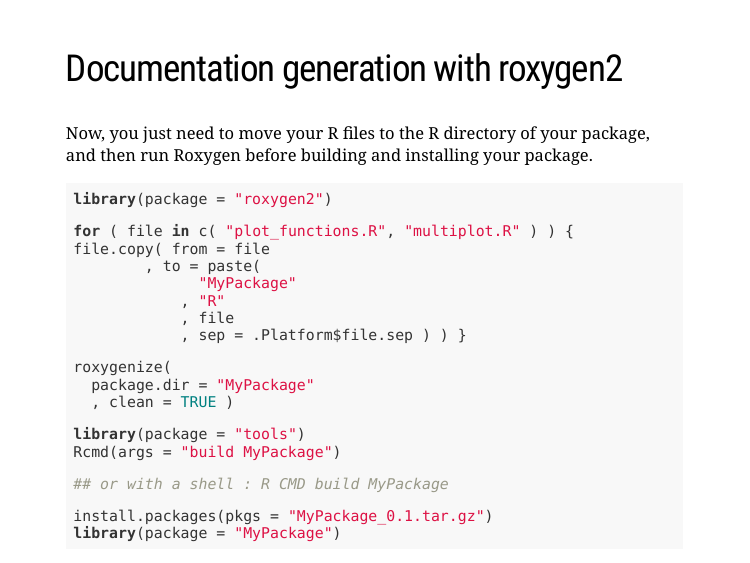
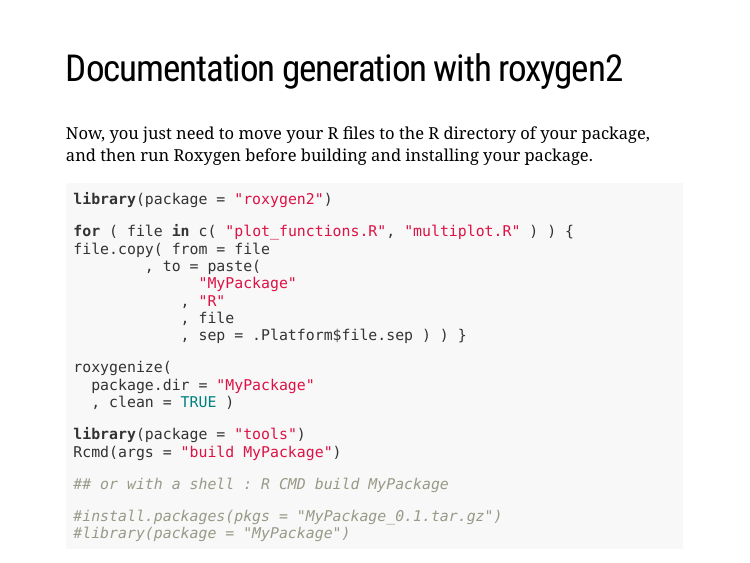
Before and after one commit to magrichard/good_coding_practices, an R Markdown document (rpresentation.Rmd): page 24 of 28. The pictures show the slides in the output file rpresentation.html that the author committed with the source; the slides are laid out offline by our stand-in for remark.js, each with all of its steps uncovered, in fonts that may differ from those the slides ask for, and without slide numbers, shadows or browser add-ons.

Commit message:
new html

````diff
--- a/rpresentation.Rmd
+++ b/rpresentation.Rmd
@@ -439,8 +439,8 @@ Rcmd(args = "build MyPackage")
 
 ## or with a shell : R CMD build MyPackage
 
-install.packages(pkgs = "MyPackage_0.1.tar.gz")
-library(package = "MyPackage")
+#install.packages(pkgs = "MyPackage_0.1.tar.gz")
+#library(package = "MyPackage")
 ```
 
 ---
````
Also changed, not shown: rpresentation.html.
